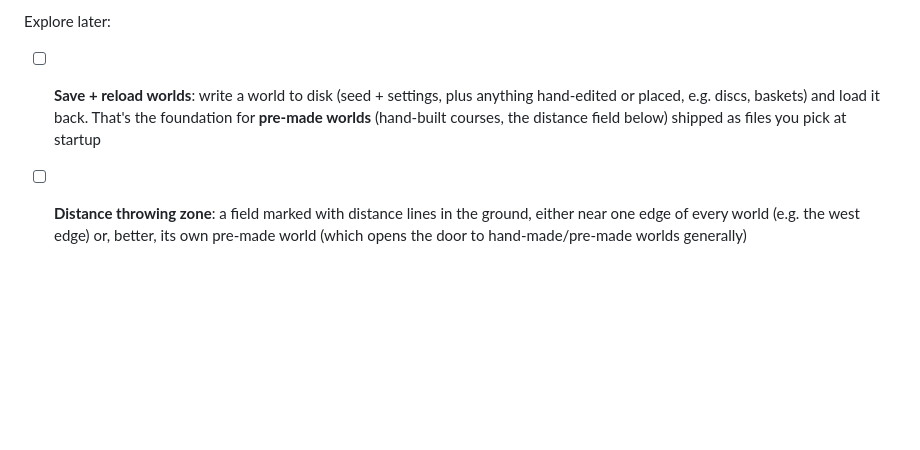
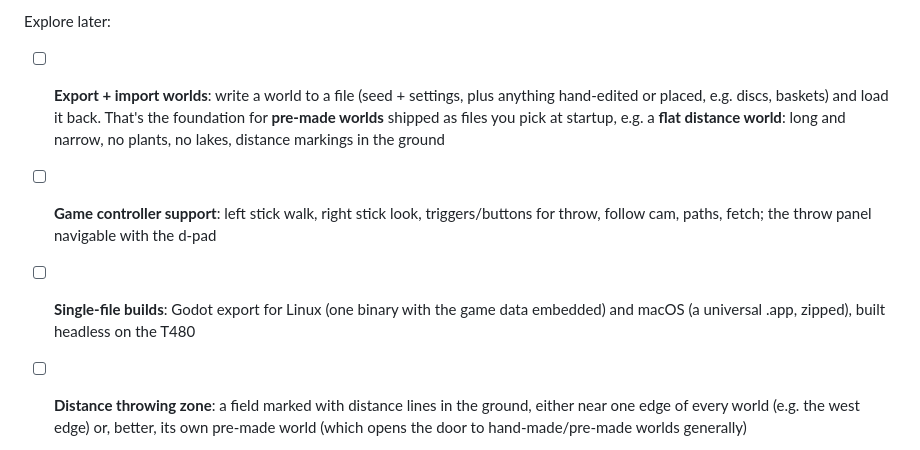
Before and after one commit to ghukill/discwalk, a Markdown page: README.md, the part around the change. Rendered like a GitHub page; blank space fills up the shorter version.

Commit message:
README: roadmap ideas: controller support, export/import worlds (+ flat distance world), single-file builds

```diff
--- a/README.md
+++ b/README.md
@@ -103,7 +103,9 @@ Next (pick any):
 - [ ] Auto-walk toggle (helps over VNC, where held keys arrive as taps)
 
 Explore later:
-- [ ] **Save + reload worlds**: write a world to disk (seed + settings, plus anything hand-edited or placed, e.g. discs, baskets) and load it back. That's the foundation for **pre-made worlds** (hand-built courses, the distance field below) shipped as files you pick at startup
+- [ ] **Export + import worlds**: write a world to a file (seed + settings, plus anything hand-edited or placed, e.g. discs, baskets) and load it back. That's the foundation for **pre-made worlds** shipped as files you pick at startup, e.g. a **flat distance world**: long and narrow, no plants, no lakes, distance markings in the ground
+- [ ] **Game controller support**: left stick walk, right stick look, triggers/buttons for throw, follow cam, paths, fetch; the throw panel navigable with the d-pad
+- [ ] **Single-file builds**: Godot export for Linux (one binary with the game data embedded) and macOS (a universal .app, zipped), built headless on the T480
 - [ ] **Distance throwing zone**: a field marked with distance lines in the ground, either near one edge of every world (e.g. the west edge) or, better, its own pre-made world (which opens the door to hand-made/pre-made worlds generally)
 - [ ] Background/threaded tree building with a grow-in animation
 - [ ] Bigger worlds; infinite streaming world (region-local lakes/trees, chunks built as you walk)
```
